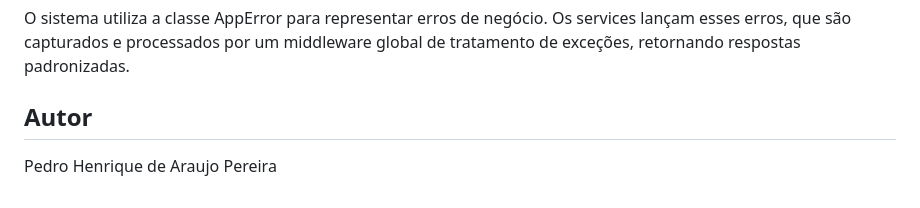
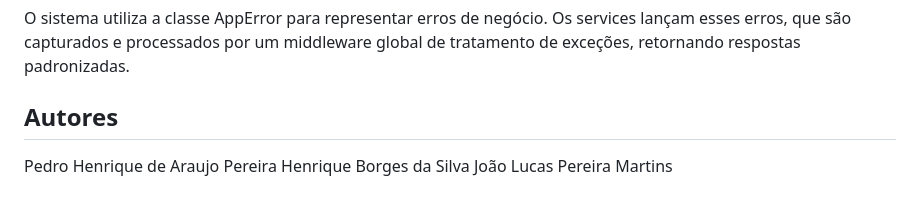
Before and after one commit to HenriqueBorgesProg/Entrega-Artefatos-N1, a Markdown page: Readme.md, the part around one of its changes. Rendered like a GitHub page.

```diff
--- a/Readme.md
+++ b/Readme.md
@@ -134,6 +136,8 @@ Solicitações
 
 O sistema utiliza a classe AppError para representar erros de negócio. Os services lançam esses erros, que são capturados e processados por um middleware global de tratamento de exceções, retornando respostas padronizadas.
 
-## Autor
+## Autores
 
 Pedro Henrique de Araujo Pereira
+Henrique Borges da Silva
+João Lucas Pereira Martins
```
Also changed, not shown: other parts of Readme.md (+2 -0 lines).
